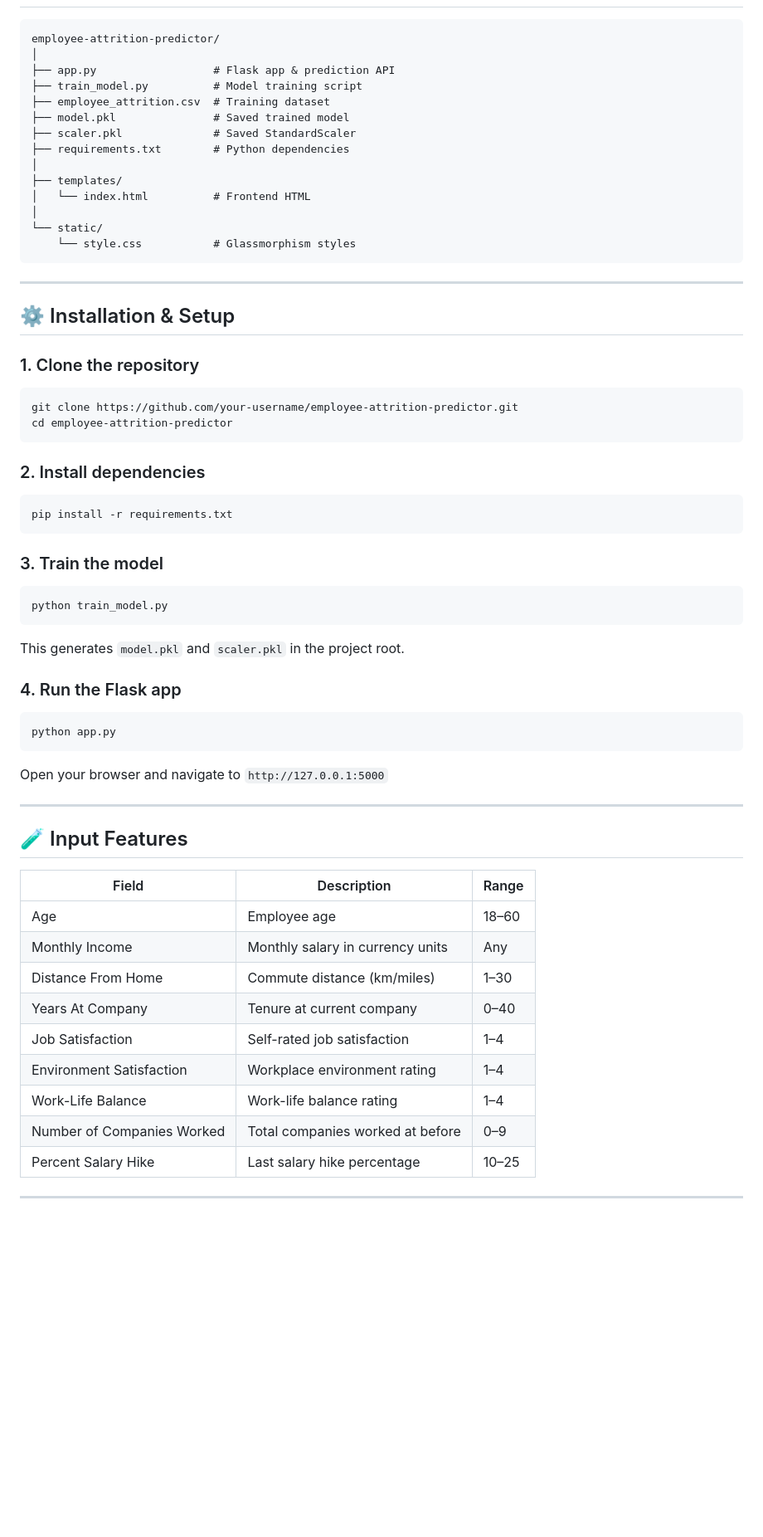
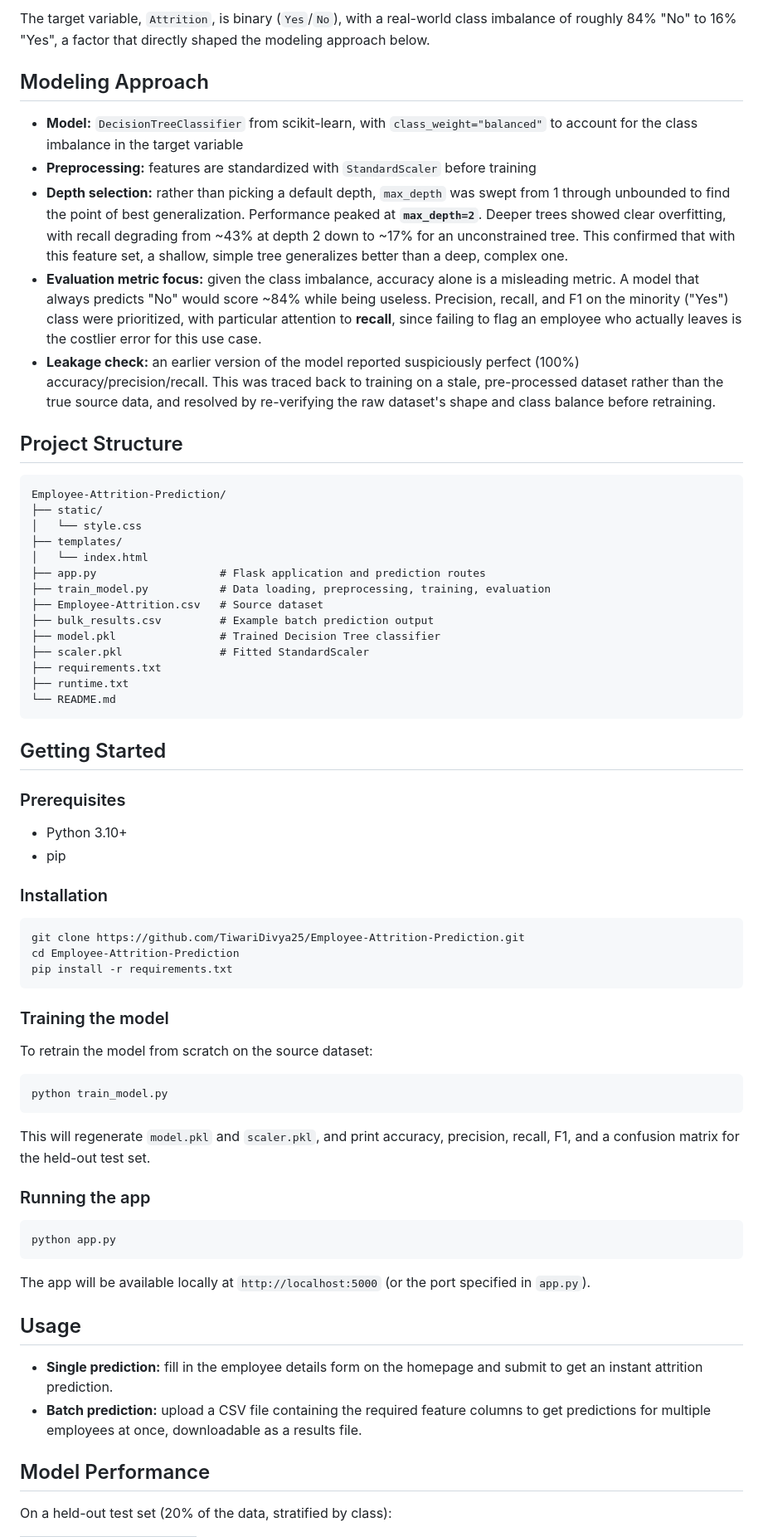
Before and after one commit to TiwariDivya25/Employee-Attrition-Prediction, a Markdown page: README.md, the part around one of its changes. Shown at 83% size. Drawn GitHub-style; blank space fills up the shorter version.

Commit message:
Revise README for clarity and detail
Updated project description, features, and installation instructions in README.

````diff
--- a/README.md
+++ b/README.md
@@ -46,69 +74,71 @@ A machine learning web application that predicts whether an employee is likely t
+The target variable, `Attrition`, is binary (`Yes`/`No`), with a real-world class imbalance of roughly 84% "No" to 16% "Yes", a factor that directly shaped the modeling approach below.
+
+## Modeling Approach
+
+- **Model:** `DecisionTreeClassifier` from scikit-learn, with `class_weight="balanced"` to account for the class imbalance in the target variable
+- **Preprocessing:** features are standardized with `StandardScaler` before training
+- **Depth selection:** rather than picking a default depth, `max_depth` was swept from 1 through unbounded to find the point of best generalization. Performance peaked at **`max_depth=2`**. Deeper trees showed clear overfitting, with recall degrading from ~43% at depth 2 down to ~17% for an unconstrained tree. This confirmed that with this feature set, a shallow, simple tree generalizes better than a deep, complex one.
+- **Evaluation metric focus:** given the class imbalance, accuracy alone is a misleading metric. A model that always predicts "No" would score ~84% while being useless. Precision, recall, and F1 on the minority ("Yes") class were prioritized, with particular attention to **recall**, since failing to flag an employee who actually leaves is the costlier error for this use case.
+- **Leakage check:** an earlier version of the model reported suspiciously perfect (100%) accuracy/precision/recall. This was traced back to training on a stale, pre-processed dataset rather than the true source data, and resolved by re-verifying the raw dataset's shape and class balance before retraining.
+
+## Project Structure
 
 ```
-employee-attrition-predictor/
-│
-├── app.py                  # Flask app & prediction API
-├── train_model.py          # Model training script
-├── employee_attrition.csv  # Training dataset
-├── model.pkl               # Saved trained model
-├── scaler.pkl              # Saved StandardScaler
-├── requirements.txt        # Python dependencies
-│
+Employee-Attrition-Prediction/
+├── static/
+│   └── style.css
 ├── templates/
-│   └── index.html          # Frontend HTML
-│
-└── static/
-    └── style.css           # Glassmorphism styles
+│   └── index.html
+├── app.py                   # Flask application and prediction routes
+├── train_model.py           # Data loading, preprocessing, training, evaluation
+├── Employee-Attrition.csv   # Source dataset
+├── bulk_results.csv         # Example batch prediction output
+├── model.pkl                # Trained Decision Tree classifier
+├── scaler.pkl               # Fitted StandardScaler
+├── requirements.txt
+├── runtime.txt
+└── README.md
 ```
 
----
+## Getting Started
 
-## ⚙️ Installation & Setup
+### Prerequisites
 
-### 1. Clone the repository
+- Python 3.10+
+- pip
+
+### Installation
 
 ```bash
-git clone https://github.com/your-username/employee-attrition-predictor.git
-cd employee-attrition-predictor
-```
-
-### 2. Install dependencies
-
-```bash
+git clone https://github.com/TiwariDivya25/Employee-Attrition-Prediction.git
+cd Employee-Attrition-Prediction
 pip install -r requirements.txt
 ```
 
-### 3. Train the model
+### Training the model
+
+To retrain the model from scratch on the source dataset:
 
 ```bash
 python train_model.py
 ```
 
-This generates `model.pkl` and `scaler.pkl` in the project root.
+This will regenerate `model.pkl` and `scaler.pkl`, and print accuracy, precision, recall, F1, and a confusion matrix for the held-out test set.
 
-### 4. Run the Flask app
+### Running the app
 
 ```bash
 python app.py
 ```
 
-Open your browser and navigate to `http://127.0.0.1:5000`
+The app will be available locally at `http://localhost:5000` (or the port specified in `app.py`).
 
----
+## Usage
 
-## 🧪 Input Features
+- **Single prediction:** fill in the employee details form on the homepage and submit to get an instant attrition prediction.
+- **Batch prediction:** upload a CSV file containing the required feature columns to get predictions for multiple employees at once, downloadable as a results file.
 
-| Field                        | Description                          | Range      |
-|------------------------------|--------------------------------------|------------|
-| Age                          | Employee age                         | 18–60      |
-| Monthly Income               | Monthly salary in currency units     | Any        |
-| Distance From Home           | Commute distance (km/miles)          | 1–30       |
-| Years At Company             | Tenure at current company            | 0–40       |
-| Job Satisfaction             | Self-rated job satisfaction          | 1–4        |
-| Environment Satisfaction     | Workplace environment rating         | 1–4        |
-| Work-Life Balance            | Work-life balance rating             | 1–4        |
-| Number of Companies Worked   | Total companies worked at before     | 0–9        |
-| Percent Salary Hike          | Last salary hike percentage          | 10–25      |
+## Model Performance
 
----
+On a held-out test set (20% of the data, stratified by class):
 
````
Also changed, not shown: other parts of README.md (+73 -77 lines).
